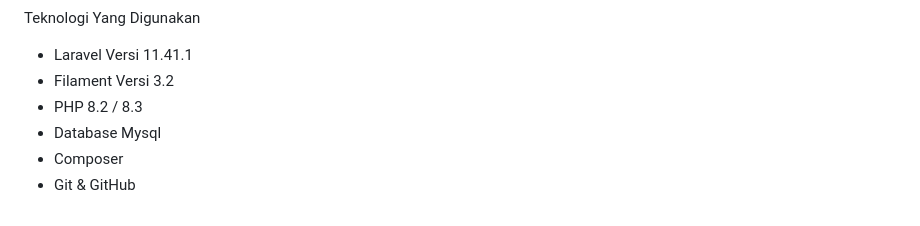
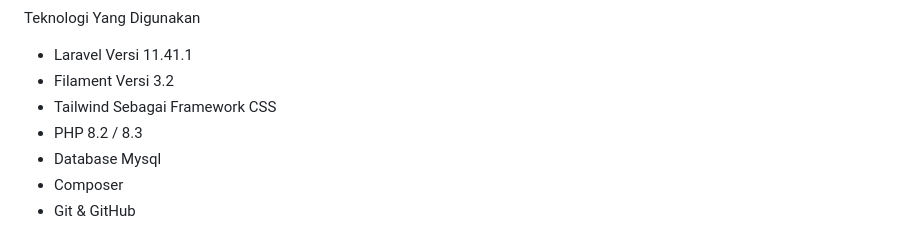
Before and after one commit to SandyM060101/MyBlog, a Markdown page: README.md, the part around the change. Rendered like a GitHub page.

```diff
--- a/README.md
+++ b/README.md
@@ -34,6 +34,7 @@ Teknologi Yang Digunakan
 
 - Laravel Versi 11.41.1
 - Filament Versi 3.2
+- Tailwind Sebagai Framework CSS
 - PHP 8.2 / 8.3
 - Database Mysql
 - Composer
```
